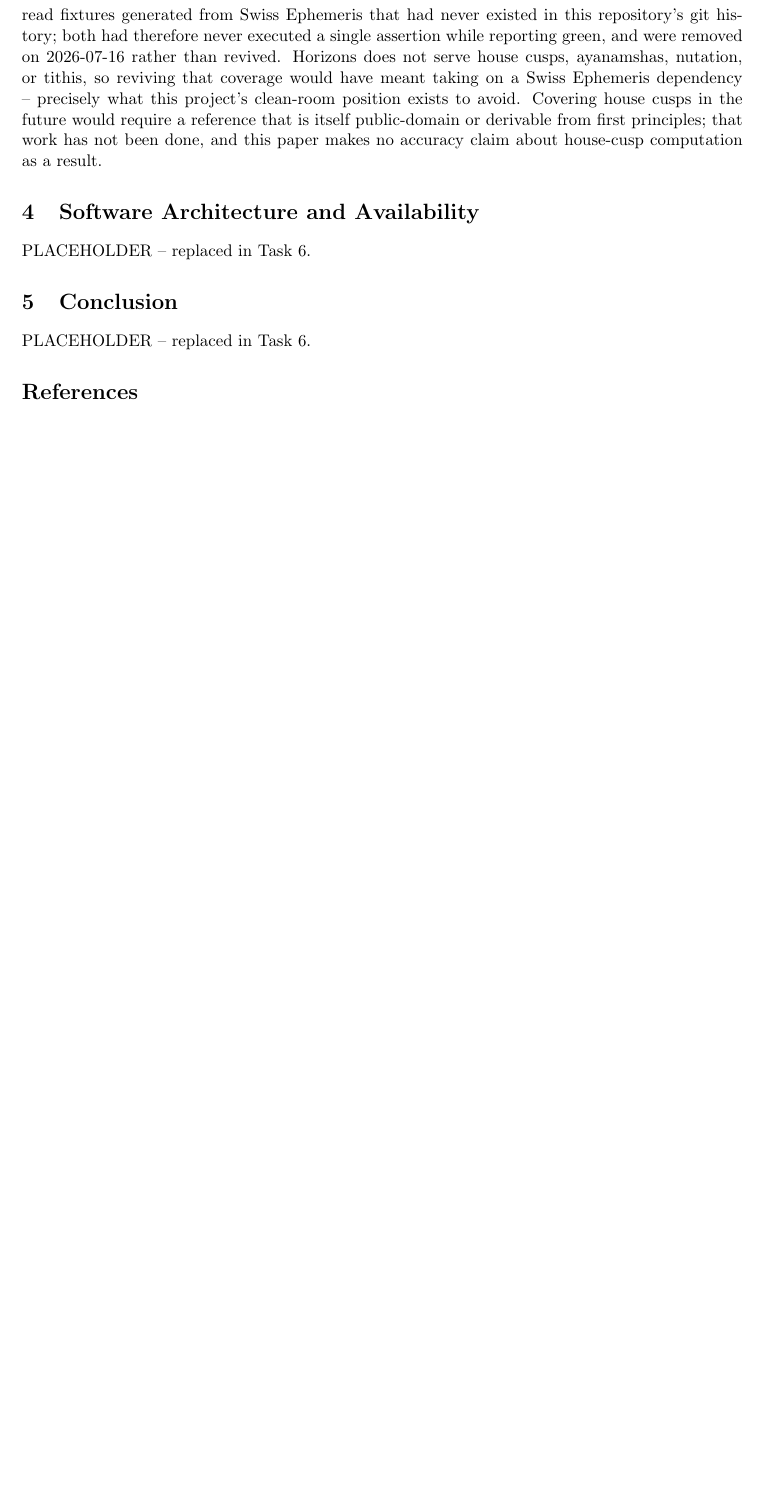
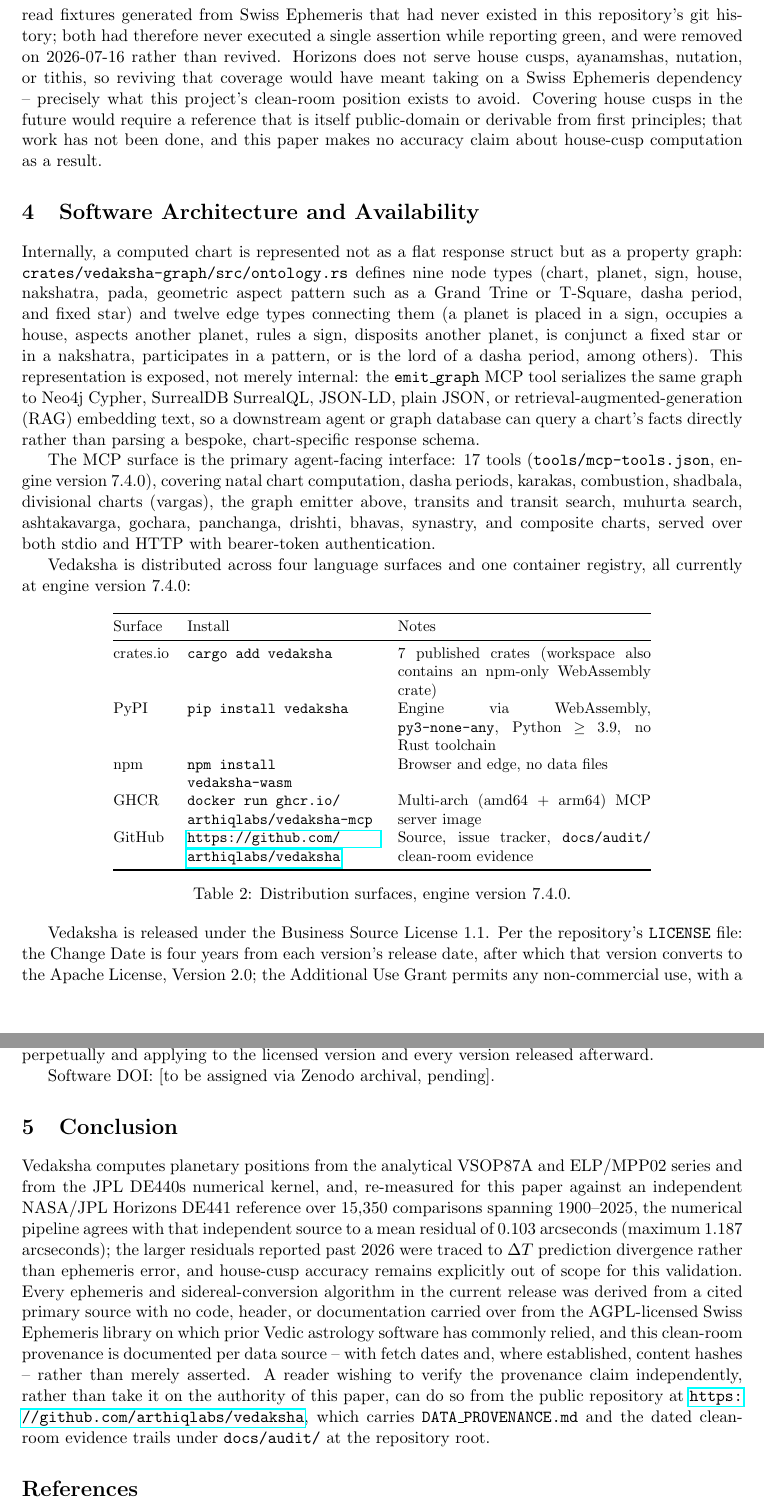
Before and after one commit to arthiqlabs/vedaksha, a LaTeX paper (docs/paper/main.tex): part of page 6 of 6 before the commit and two parts of pages 6 and 7 of 8 after it, the two joined at a grey line, cut so that both start at the same text, the shorter picture padded with empty space. Compiled offline with pdfLaTeX.

Commit message:
docs(paper): draft architecture, availability, and conclusion
Verified against repo state, not memory: 17 MCP tools (JSON-parsed
tools/mcp-tools.json, not the over-counting grep), 7 published
crates.io crates + 1 npm-only wasm crate (crates.io API cross-checked
at 7.4.0), PyPI/npm both at 7.4.0, license terms copied from LICENSE.
Property-graph paragraph corrects the plan's "yoga" framing: the graph
crate has no yoga node/edge at all (removed in v3.3.0) -- the actual
node type is a generic geometric aspect Pattern (Grand Trine,
T-Square). Conclusion cross-references Task 5's actual re-measured
numbers (0.103"/1.187"/15,350), not the stale 0.106"/1.184" figures.

Co-Authored-By: Claude Sonnet 5 <noreply@anthropic.com>
Claude-Session: https://claude.ai/code/session_017xruQiDCtZn14z4LrmX4Lh

```diff
--- a/docs/paper/main.tex
+++ b/docs/paper/main.tex
@@ -272,10 +272,75 @@
 claim about house-cusp computation as a result.
 
 \section{Software Architecture and Availability}
-PLACEHOLDER -- replaced in Task 6.
+
+Internally, a computed chart is represented not as a flat response struct but as a property
+graph: \texttt{crates/vedaksha-graph/src/ontology.rs} defines nine node types (chart, planet,
+sign, house, nakshatra, pada, geometric aspect pattern such as a Grand Trine or T-Square, dasha
+period, and fixed star) and twelve edge types connecting them (a planet is placed in a sign,
+occupies a house, aspects another planet, rules a sign, disposits another planet, is conjunct a
+fixed star or in a nakshatra, participates in a pattern, or is the lord of a dasha period, among
+others). This representation is exposed, not merely internal: the \texttt{emit\_graph} MCP tool
+serializes the same graph to Neo4j Cypher, SurrealDB SurrealQL, JSON-LD, plain JSON, or
+retrieval-augmented-generation (RAG) embedding text, so a downstream agent or graph database can
+query a chart's facts directly rather than parsing a bespoke, chart-specific response schema.
+
+The MCP surface is the primary agent-facing interface: 17 tools (\texttt{tools/mcp-tools.json},
+engine version 7.4.0), covering natal chart computation, dasha periods, karakas, combustion,
+shadbala, divisional charts (vargas), the graph emitter above, transits and transit search,
+muhurta search, ashtakavarga, gochara, panchanga, drishti, bhavas, synastry, and composite charts,
+served over both stdio and HTTP with bearer-token authentication.
+
+Vedaksha is distributed across four language surfaces and one container registry, all currently
+at engine version 7.4.0:
+
+\begin{table}[h]
+\centering
+\small
+\begin{tabular}{@{}lp{4.4cm}p{5.8cm}@{}}
+\toprule
+Surface & Install & Notes \\
+\midrule
+crates.io & \texttt{cargo add vedaksha} & 7 published crates (workspace also contains an
+  npm-only WebAssembly crate) \\
+PyPI & \texttt{pip install vedaksha} & Engine via WebAssembly, \texttt{py3-none-any}, Python
+  $\geq$ 3.9, no Rust toolchain \\
+npm & \texttt{npm install vedaksha-wasm} & Browser and edge, no data files \\
+GHCR & \texttt{docker run ghcr.io/} \texttt{arthiqlabs/vedaksha-mcp} & Multi-arch (amd64 +
+  arm64) MCP server image \\
+GitHub & \url{https://github.com/arthiqlabs/vedaksha} & Source, issue tracker,
+  \texttt{docs/audit/} clean-room evidence \\
+\bottomrule
+\end{tabular}
+\caption{Distribution surfaces, engine version 7.4.0.}
+\label{tab:availability}
+\end{table}
+
+Vedaksha is released under the Business Source License 1.1. Per the repository's \texttt{LICENSE}
+file: the Change Date is four years from each version's release date, after which that version
+converts to the Apache License, Version 2.0; the Additional Use Grant permits any non-commercial
+use, with a one-time USD \$500 fee per organization for commercial use, covering unlimited
+products and seats perpetually and applying to the licensed version and every version released
+afterward.
+
+Software DOI: [to be assigned via Zenodo archival, pending].
 
 \section{Conclusion}
-PLACEHOLDER -- replaced in Task 6.
+
+Vedaksha computes planetary positions from the analytical VSOP87A and ELP/MPP02 series and from
+the JPL DE440s numerical kernel, and, re-measured for this paper against an independent
+NASA/JPL Horizons DE441 reference over 15,350 comparisons spanning 1900--2025, the numerical
+pipeline agrees with that independent source to a mean residual of 0.103 arcseconds (maximum
+1.187 arcseconds); the larger residuals reported past 2026 were traced to $\Delta T$ prediction
+divergence rather than ephemeris error, and house-cusp accuracy remains explicitly out of scope
+for this validation. Every ephemeris and sidereal-conversion algorithm in the current release was
+derived from a cited primary source with no code, header, or documentation carried over from the
+AGPL-licensed Swiss Ephemeris library on which prior Vedic astrology software has commonly
+relied, and this clean-room provenance is documented per data source -- with fetch dates and,
+where established, content hashes -- rather than merely asserted. A reader wishing to verify the
+provenance claim independently, rather than take it on the authority of this paper, can do so from
+the public repository at \url{https://github.com/arthiqlabs/vedaksha}, which carries
+\texttt{DATA\_PROVENANCE.md} and the dated clean-room evidence trails under \texttt{docs/audit/}
+at the repository root.
 
 \bibliographystyle{plainnat}
 \bibliography{references}
```
